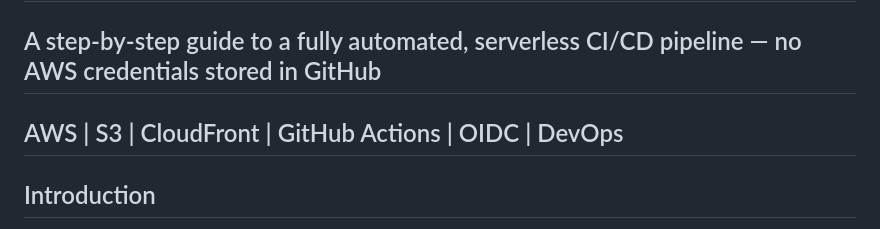
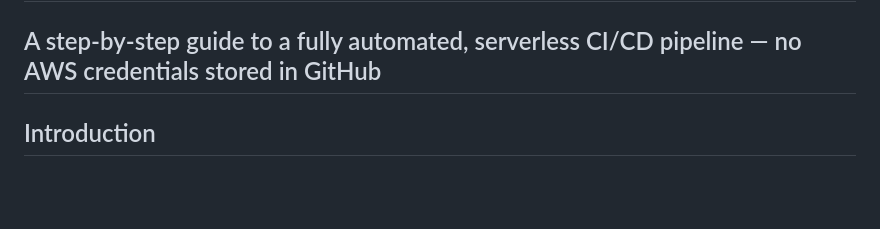
Before and after one commit to ucheor/Serverless_Static_Website_CI-CD_with_GitHub-Actions_AWS_S3_CloudFront_QR, a Markdown page: README.md, the part around the change. GitHub-like rendering; blank space fills up the shorter version.

```diff
--- a/README.md
+++ b/README.md
@@ -1,6 +1,5 @@
 # Deploy a Static Website on AWS S3 + CloudFront Using GitHub Actions & OIDC
 ## A step-by-step guide to a fully automated, serverless CI/CD pipeline — no AWS credentials stored in GitHub
-## AWS  |  S3  |  CloudFront  |  GitHub Actions  |  OIDC  |  DevOps
 
 ## Introduction
 Deploying a static website to AWS should be fast, repeatable, and — most importantly — secure. In this guide I walk through every step needed to host a static site on Amazon S3 served through CloudFront as a CDN, and then wire up an automated CI/CD pipeline with GitHub Actions that uses OIDC (OpenID Connect) so no long-lived AWS credentials ever touch your repository.
```
